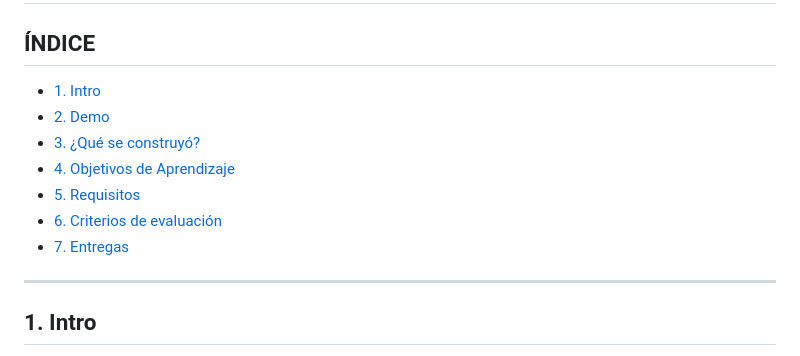
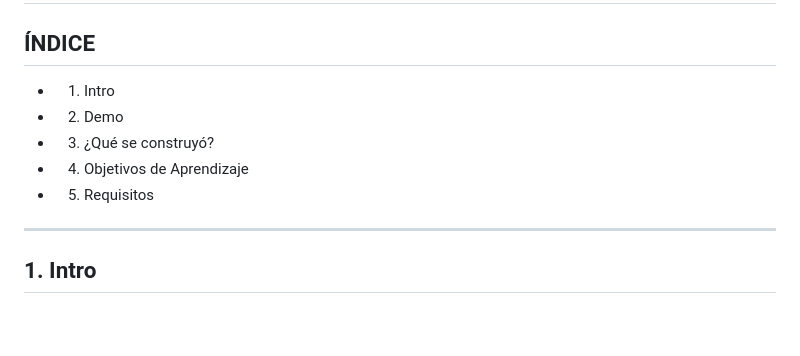
Before and after one commit to Alcibiades-Coder/DWFS16, a Markdown page: Proyecto 4 Reservas Hoteleras/Readme.md, the part around the change. Rendered like a GitHub page; blank space fills up the shorter version.

```diff
--- a/Proyecto 4 Reservas Hoteleras/Readme.md
+++ b/Proyecto 4 Reservas Hoteleras/Readme.md
@@ -3,13 +3,12 @@
 
 ## **ÍNDICE**
 
-* [1. Intro](#1-intro)
-* [2. Demo](#2-demo)
-* [3. ¿Qué se construyó?](#3-qué-se-construyó)
-* [4. Objetivos de Aprendizaje](#4-objetivos-de-aprendizaje)
-* [5. Requisitos](#5-requisitos-y-entregables)
-* [6. Criterios de evaluación](#6-criterios-de-evaluaci%C3%B3n)
-* [7. Entregas](#7-entregas)
+* 1. Intro
+* 2. Demo
+* 3. ¿Qué se construyó?
+* 4. Objetivos de Aprendizaje
+* 5. Requisitos
+
 
 ****
 
```
